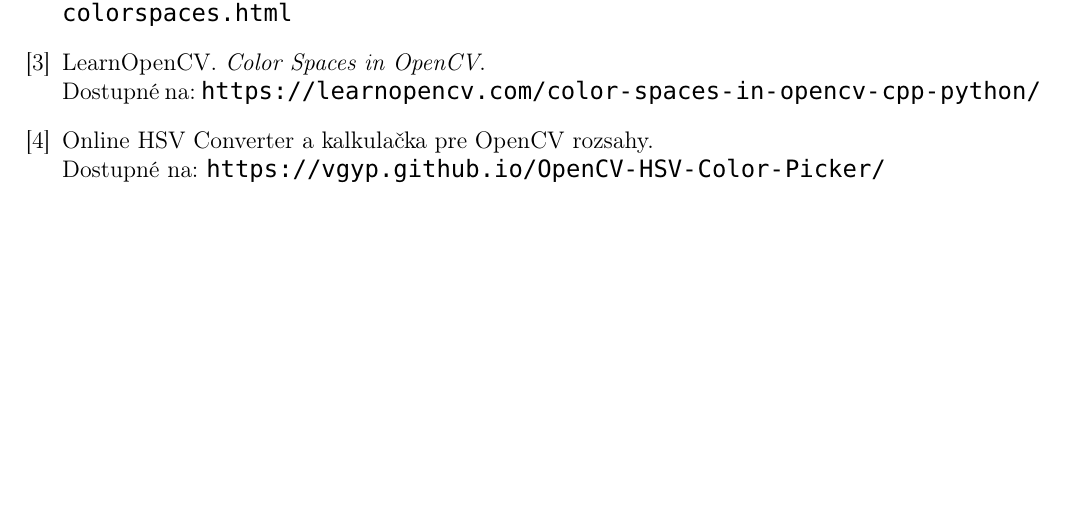
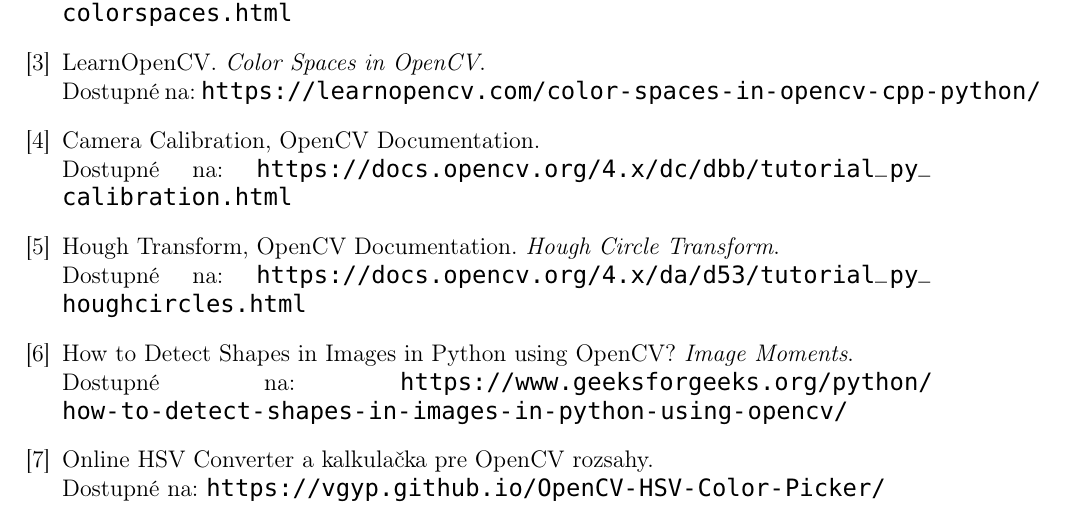
Before and after one commit to misobalogh/pvso_kampova_balogh, a LaTeX document (Zadanie_2/docs/main.tex): part of page 12 of 12, cut so that both start at the same text, the shorter picture padded with empty space. Compiled offline with pdfLaTeX.

Commit message:
docs: add references

```diff
--- a/Zadanie_2/docs/main.tex
+++ b/Zadanie_2/docs/main.tex
@@ -343,6 +343,18 @@
 LearnOpenCV. \textit{Color Spaces in OpenCV}. \\
 Dostupné na: \url{https://learnopencv.com/color-spaces-in-opencv-cpp-python/}
 
+\bibitem{opencv_calibration}
+Camera Calibration, OpenCV Documentation. \\
+Dostupné na: \url{https://docs.opencv.org/4.x/dc/dbb/tutorial_py_calibration.html}
+
+\bibitem{hough_circles}
+Hough Transform, OpenCV Documentation. \textit{Hough Circle Transform}. \\
+Dostupné na: \url{https://docs.opencv.org/4.x/da/d53/tutorial_py_houghcircles.html}
+
+\bibitem{moments}
+How to Detect Shapes in Images in Python using OpenCV? \textit{Image Moments}. \\
+Dostupné na: \url{https://www.geeksforgeeks.org/python/how-to-detect-shapes-in-images-in-python-using-opencv/}
+
 \bibitem{hsv_converter}
 Online HSV Converter a kalkulačka pre OpenCV rozsahy. \\
 Dostupné na: \url{https://vgyp.github.io/OpenCV-HSV-Color-Picker/}
```
Also changed, not shown: Zadanie_2/docs/main.tex (2 more changed lines).
